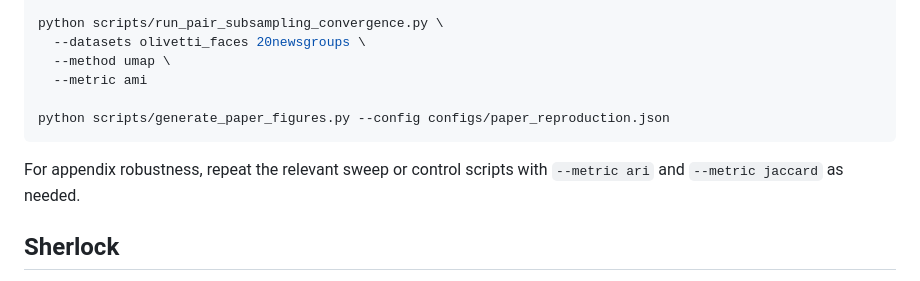
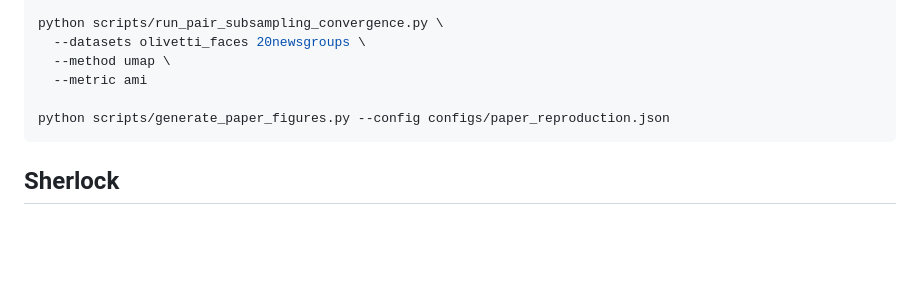
Before and after one commit to PhenomML/frictionless_embed_smackdown, a Markdown page: README.md, the part around the change. Drawn GitHub-style; blank space fills up the shorter version.

Commit message:
Update README.md: all metrics now supported

````diff
--- a/README.md
+++ b/README.md
@@ -97,8 +97,6 @@ python scripts/run_pair_subsampling_convergence.py \
 python scripts/generate_paper_figures.py --config configs/paper_reproduction.json
 ```
 
-For appendix robustness, repeat the relevant sweep or control scripts with `--metric ari` and `--metric jaccard` as needed.
-
 ## Sherlock
 
 This repo is not currently set up for Sherlock recompute. If we need full cluster reruns later, make a separate working copy or fork and add Sherlock-specific environment files, logs, and Slurm scripts there.
````
